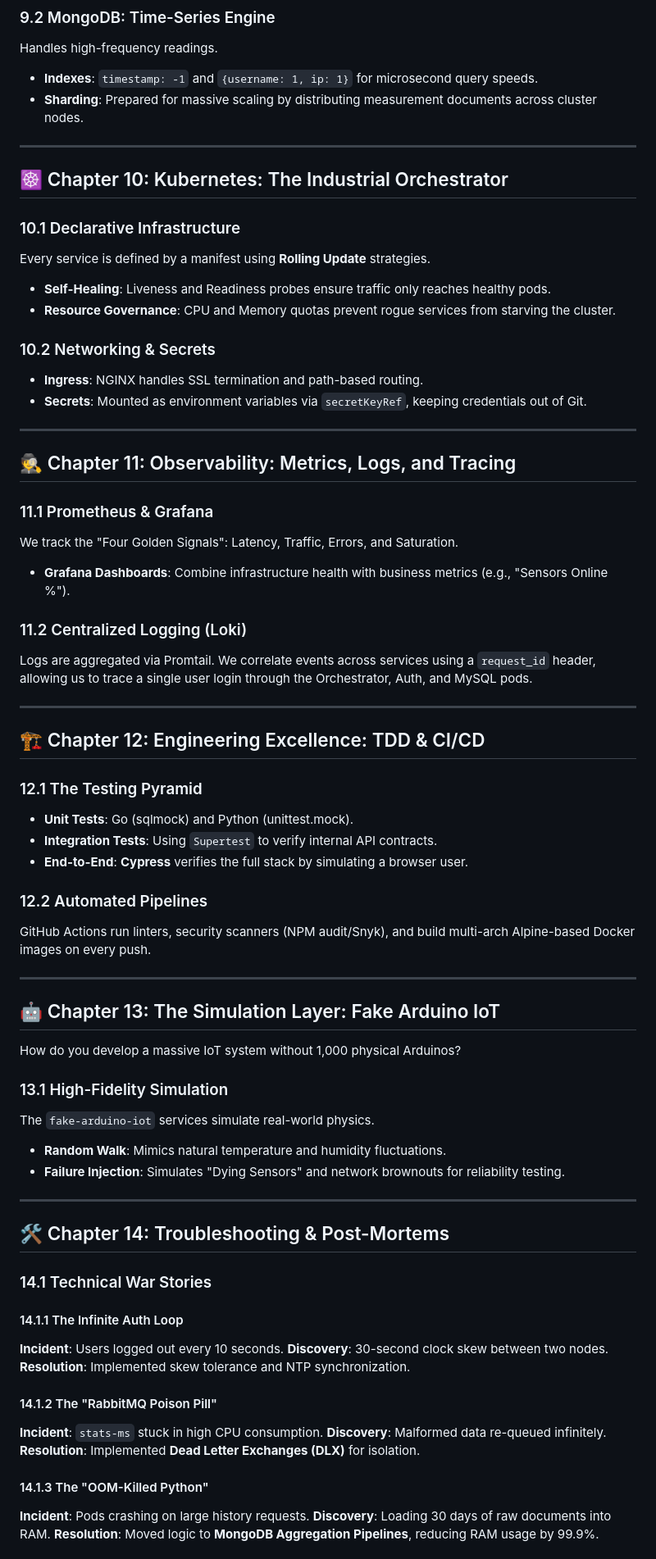
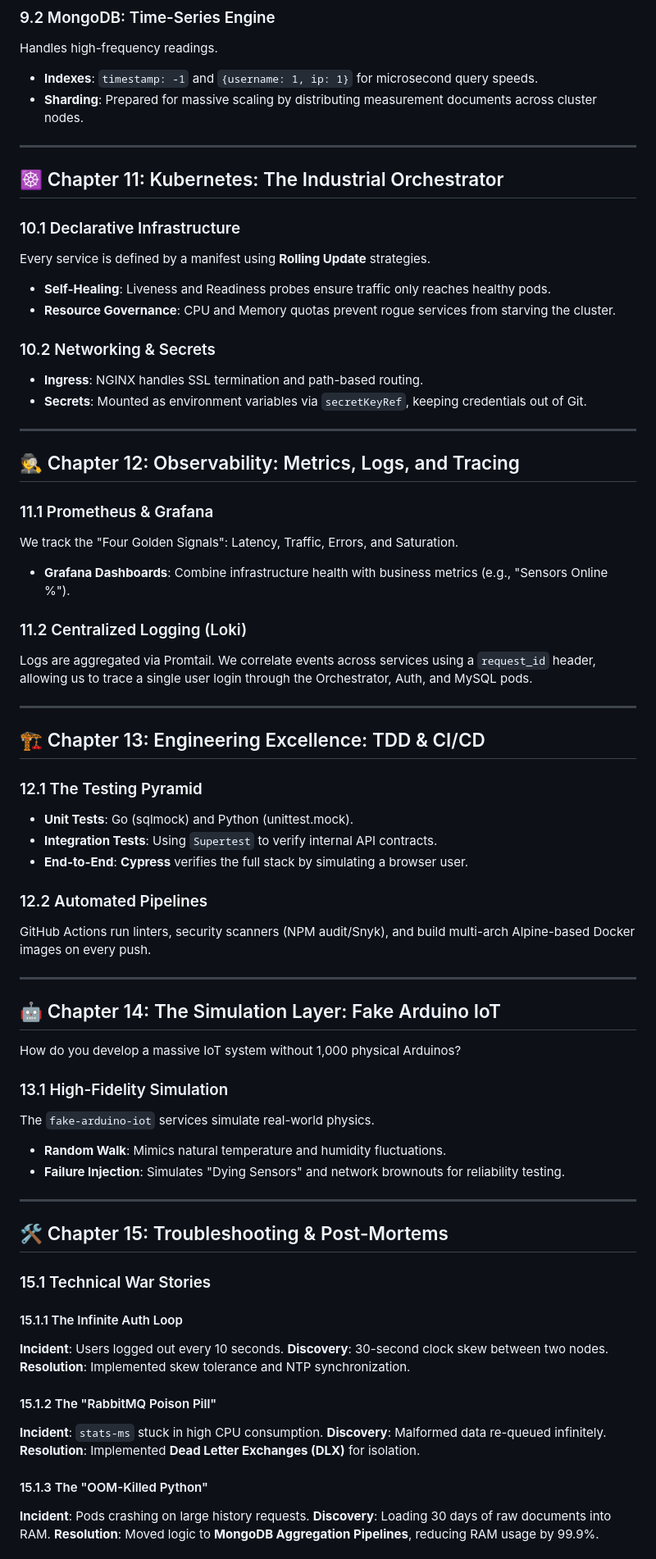
Before and after one commit to sergioitremotejobs2025-sketch/GreenHouse_Arduino, a Markdown page: Documentation/Version_1/Book_Version_1.md, the part around one of its changes. Shown at 82% size. Drawn GitHub-style.

```diff
--- a/Documentation/Version_1/Book_Version_1.md
+++ b/Documentation/Version_1/Book_Version_1.md
@@ -263,8 +289,8 @@ Handles high-frequency readings.
 
 ---
 
-<a name="chapter-10"></a>
-## ☸️ Chapter 10: Kubernetes: The Industrial Orchestrator
+<a name="chapter-11"></a>
+## ☸️ Chapter 11: Kubernetes: The Industrial Orchestrator
 
 ### 10.1 Declarative Infrastructure
 Every service is defined by a manifest using **Rolling Update** strategies.
@@ -277,8 +303,8 @@ Every service is defined by a manifest using **Rolling Update** strategies.
 
 ---
 
-<a name="chapter-11"></a>
-## 🕵️ Chapter 11: Observability: Metrics, Logs, and Tracing
+<a name="chapter-12"></a>
+## 🕵️ Chapter 12: Observability: Metrics, Logs, and Tracing
 
 ### 11.1 Prometheus & Grafana
 We track the "Four Golden Signals": Latency, Traffic, Errors, and Saturation.
@@ -289,8 +315,8 @@ Logs are aggregated via Promtail. We correlate events across services using a `r
 
 ---
 
-<a name="chapter-12"></a>
-## 🏗️ Chapter 12: Engineering Excellence: TDD & CI/CD
+<a name="chapter-13"></a>
+## 🏗️ Chapter 13: Engineering Excellence: TDD & CI/CD
 
 ### 12.1 The Testing Pyramid
 *   **Unit Tests**: Go (sqlmock) and Python (unittest.mock).
@@ -302,8 +328,8 @@ GitHub Actions run linters, security scanners (NPM audit/Snyk), and build multi-
 
 ---
 
-<a name="chapter-13"></a>
-## 🤖 Chapter 13: The Simulation Layer: Fake Arduino IoT
+<a name="chapter-14"></a>
+## 🤖 Chapter 14: The Simulation Layer: Fake Arduino IoT
 
 How do you develop a massive IoT system without 1,000 physical Arduinos?
 
@@ -314,22 +340,22 @@ The `fake-arduino-iot` services simulate real-world physics.
 
 ---
 
-<a name="chapter-14"></a>
-## 🛠️ Chapter 14: Troubleshooting & Post-Mortems
+<a name="chapter-15"></a>
+## 🛠️ Chapter 15: Troubleshooting & Post-Mortems
 
-### 14.1 Technical War Stories
+### 15.1 Technical War Stories
 
-#### 14.1.1 The Infinite Auth Loop
+#### 15.1.1 The Infinite Auth Loop
 **Incident**: Users logged out every 10 seconds.
 **Discovery**: 30-second clock skew between two nodes.
 **Resolution**: Implemented skew tolerance and NTP synchronization.
 
-#### 14.1.2 The "RabbitMQ Poison Pill"
+#### 15.1.2 The "RabbitMQ Poison Pill"
 **Incident**: `stats-ms` stuck in high CPU consumption.
 **Discovery**: Malformed data re-queued infinitely.
 **Resolution**: Implemented **Dead Letter Exchanges (DLX)** for isolation.
 
-#### 14.1.3 The "OOM-Killed Python"
+#### 15.1.3 The "OOM-Killed Python"
 **Incident**: Pods crashing on large history requests.
 **Discovery**: Loading 30 days of raw documents into RAM.
 **Resolution**: Moved logic to **MongoDB Aggregation Pipelines**, reducing RAM usage by 99.9%.
```
Also changed, not shown: other parts of Documentation/Version_1/Book_Version_1.md (+68 -46 lines).
